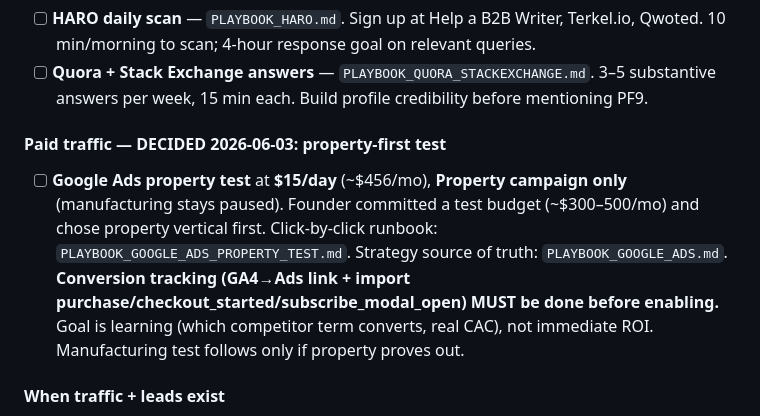
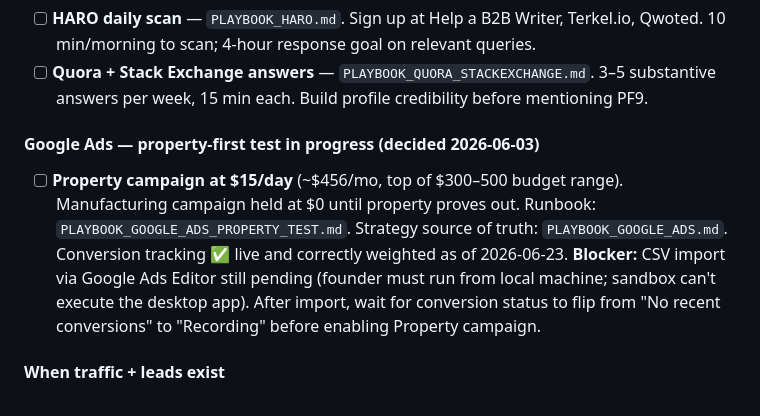
Before and after one commit to Xfree1433/pf9-store, a Markdown page: memory.md, the part around one of its changes. Drawn GitHub-style.

```diff
--- a/memory.md
+++ b/memory.md
@@ -150,8 +157,8 @@
 - [ ] **HARO daily scan** — `PLAYBOOK_HARO.md`. Sign up at Help a B2B Writer, Terkel.io, Qwoted. 10 min/morning to scan; 4-hour response goal on relevant queries.
 - [ ] **Quora + Stack Exchange answers** — `PLAYBOOK_QUORA_STACKEXCHANGE.md`. 3–5 substantive answers per week, 15 min each. Build profile credibility before mentioning PF9.
 
-#### Paid traffic — DECIDED 2026-06-03: property-first test
-- [ ] **Google Ads property test** at **$15/day** (~$456/mo), **Property campaign only** (manufacturing stays paused). Founder committed a test budget (~$300–500/mo) and chose property vertical first. Click-by-click runbook: `PLAYBOOK_GOOGLE_ADS_PROPERTY_TEST.md`. Strategy source of truth: `PLAYBOOK_GOOGLE_ADS.md`. **Conversion tracking (GA4→Ads link + import purchase/checkout_started/subscribe_modal_open) MUST be done before enabling.** Goal is learning (which competitor term converts, real CAC), not immediate ROI. Manufacturing test follows only if property proves out.
+#### Google Ads — property-first test in progress (decided 2026-06-03)
+- [ ] **Property campaign at $15/day** (~$456/mo, top of $300–500 budget range). Manufacturing campaign held at $0 until property proves out. Runbook: `PLAYBOOK_GOOGLE_ADS_PROPERTY_TEST.md`. Strategy source of truth: `PLAYBOOK_GOOGLE_ADS.md`. Conversion tracking ✅ live and correctly weighted as of 2026-06-23. **Blocker:** CSV import via Google Ads Editor still pending (founder must run from local machine; sandbox can't execute the desktop app). After import, wait for conversion status to flip from "No recent conversions" to "Recording" before enabling Property campaign.
 
 #### When traffic + leads exist
 - [ ] **Stand up Cowork Lifecycle agent** — activation guide complete at `PLAYBOOK_LIFECYCLE_ACTIVATION.md`. Use it to configure the Cowork agent in the Cowork UI. 48h dry-run required before live sends. L3 (onboarding) first; L1 after L3 is stable. Threshold: 10+ non-subscriber leads/week before it's worth the config.
```
Also changed, not shown: other parts of memory.md (+15 -8 lines).
